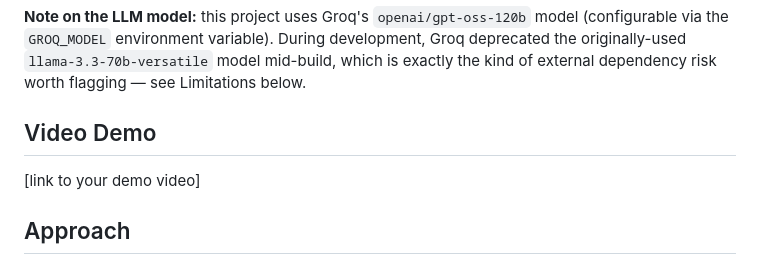
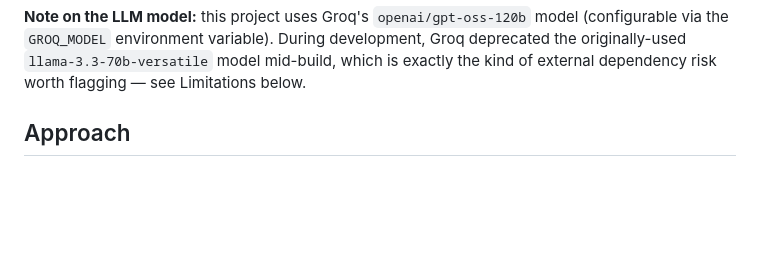
Before and after one commit to sakshi0059/fact-knowledge-layer, a Markdown page: README.md, the part around the change. GitHub-like rendering; blank space fills up the shorter version.

Commit message:
Updated Readme
Removed the video demo section from the README.

```diff
--- a/README.md
+++ b/README.md
@@ -39,10 +39,6 @@ model (configurable via the `GROQ_MODEL` environment variable). During
 development, Groq deprecated the originally-used `llama-3.3-70b-versatile`
 model mid-build, which is exactly the kind of external dependency risk worth
 flagging — see Limitations below.
-
-## Video Demo
-
-[link to your demo video]
 
 ## Approach
 
```
